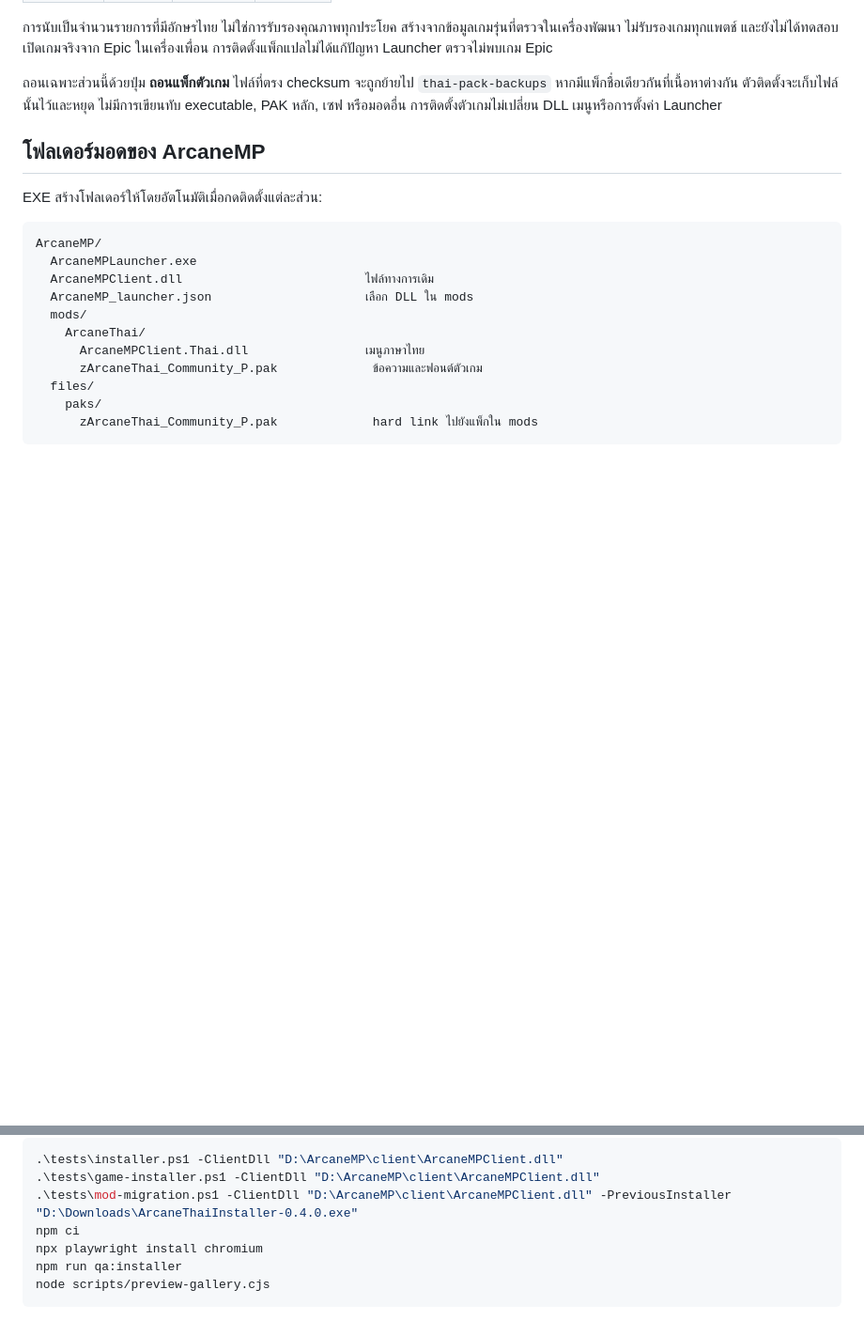
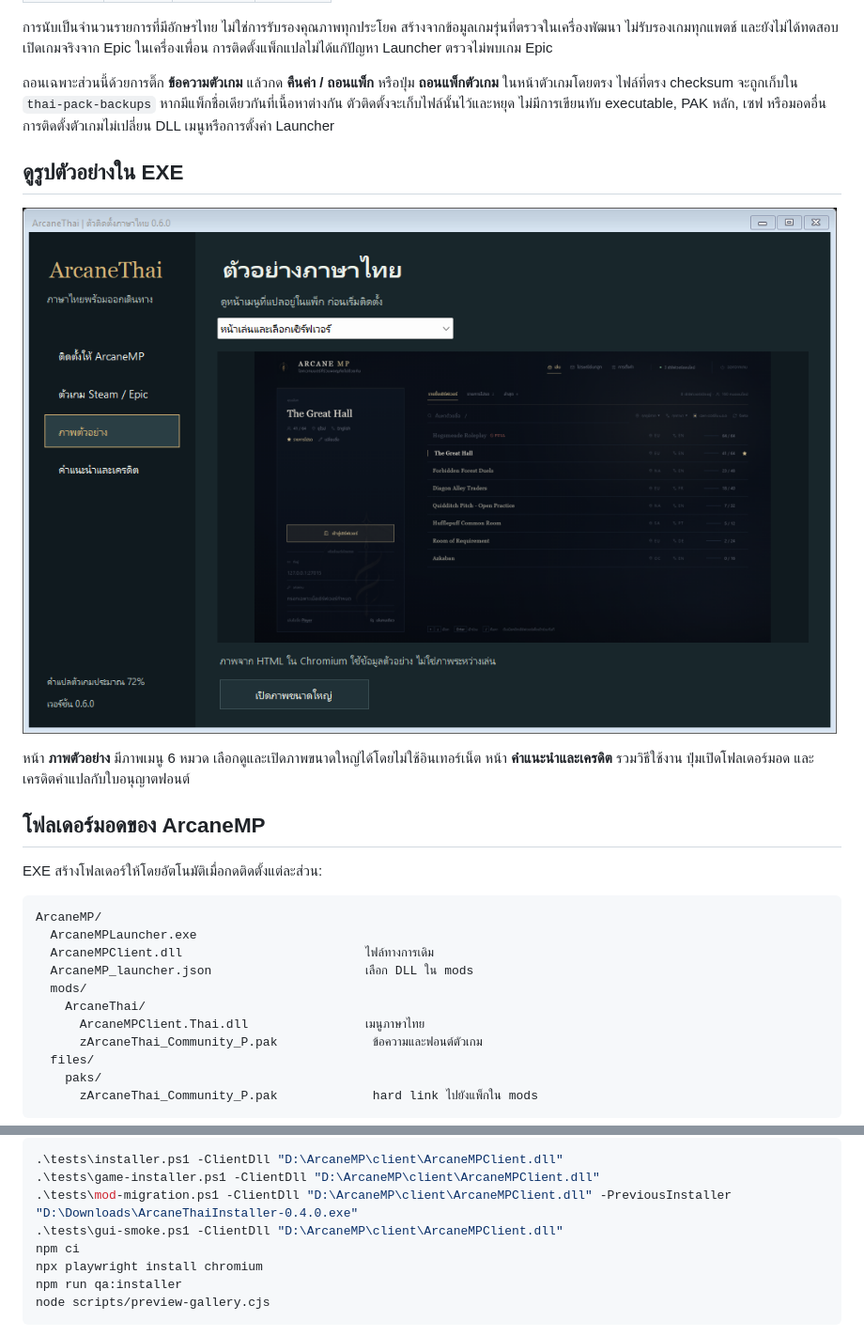
Before and after one commit to QUITFIL3/arcanemp-thai-menu, a Markdown page: README.md, 2 parts joined by grey strips. Shown at 94% size. Drawn GitHub-style; pictures changed too: docs/installer-gallery-preview.png (added); blank space fills up the shorter version.

```diff
--- a/README.md
+++ b/README.md
@@ -51,7 +55,13 @@
 
 การนับเป็นจำนวนรายการที่มีอักษรไทย ไม่ใช่การรับรองคุณภาพทุกประโยค สร้างจากข้อมูลเกมรุ่นที่ตรวจในเครื่องพัฒนา ไม่รับรองเกมทุกแพตช์ และยังไม่ได้ทดสอบเปิดเกมจริงจาก Epic ในเครื่องเพื่อน การติดตั้งแพ็กแปลไม่ได้แก้ปัญหา Launcher ตรวจไม่พบเกม Epic
 
-ถอนเฉพาะส่วนนี้ด้วยปุ่ม **ถอนแพ็กตัวเกม** ไฟล์ที่ตรง checksum จะถูกย้ายไป `thai-pack-backups` หากมีแพ็กชื่อเดียวกันที่เนื้อหาต่างกัน ตัวติดตั้งจะเก็บไฟล์นั้นไว้และหยุด ไม่มีการเขียนทับ executable, PAK หลัก, เซฟ หรือมอดอื่น การติดตั้งตัวเกมไม่เปลี่ยน DLL เมนูหรือการตั้งค่า Launcher
+ถอนเฉพาะส่วนนี้ด้วยการติ๊ก **ข้อความตัวเกม** แล้วกด **คืนค่า / ถอนแพ็ก** หรือปุ่ม **ถอนแพ็กตัวเกม** ในหน้าตัวเกมโดยตรง ไฟล์ที่ตรง checksum จะถูกเก็บใน `thai-pack-backups` หากมีแพ็กชื่อเดียวกันที่เนื้อหาต่างกัน ตัวติดตั้งจะเก็บไฟล์นั้นไว้และหยุด ไม่มีการเขียนทับ executable, PAK หลัก, เซฟ หรือมอดอื่น การติดตั้งตัวเกมไม่เปลี่ยน DLL เมนูหรือการตั้งค่า Launcher
+
+## ดูรูปตัวอย่างใน EXE
+
+![แกลเลอรีในโปรแกรม](docs/installer-gallery-preview.png)
+
+หน้า **ภาพตัวอย่าง** มีภาพเมนู 6 หมวด เลือกดูและเปิดภาพขนาดใหญ่ได้โดยไม่ใช้อินเทอร์เน็ต หน้า **คำแนะนำและเครดิต** รวมวิธีใช้งาน ปุ่มเปิดโฟลเดอร์มอด และเครดิตคำแปลกับใบอนุญาตฟอนต์
 
 ## โฟลเดอร์มอดของ ArcaneMP
 
@@ -149,6 +161,7 @@ Launcher โหลด DLL ผ่านค่า `mod_dll_name` เป็น `mod
 .\tests\installer.ps1 -ClientDll "D:\ArcaneMP\client\ArcaneMPClient.dll"
 .\tests\game-installer.ps1 -ClientDll "D:\ArcaneMP\client\ArcaneMPClient.dll"
 .\tests\mod-migration.ps1 -ClientDll "D:\ArcaneMP\client\ArcaneMPClient.dll" -PreviousInstaller "D:\Downloads\ArcaneThaiInstaller-0.4.0.exe"
+.\tests\gui-smoke.ps1 -ClientDll "D:\ArcaneMP\client\ArcaneMPClient.dll"
 npm ci
 npx playwright install chromium
 npm run qa:installer
```
Also changed, not shown: other parts of README.md (+18 -12 lines), DESIGN.md (added, +27 -0 lines), PRODUCT.md (added, +16 -0 lines), docs/installer-game-direct-preview.png, docs/installer-game-preview.png, docs/installer-preview.png, 10 other files.
